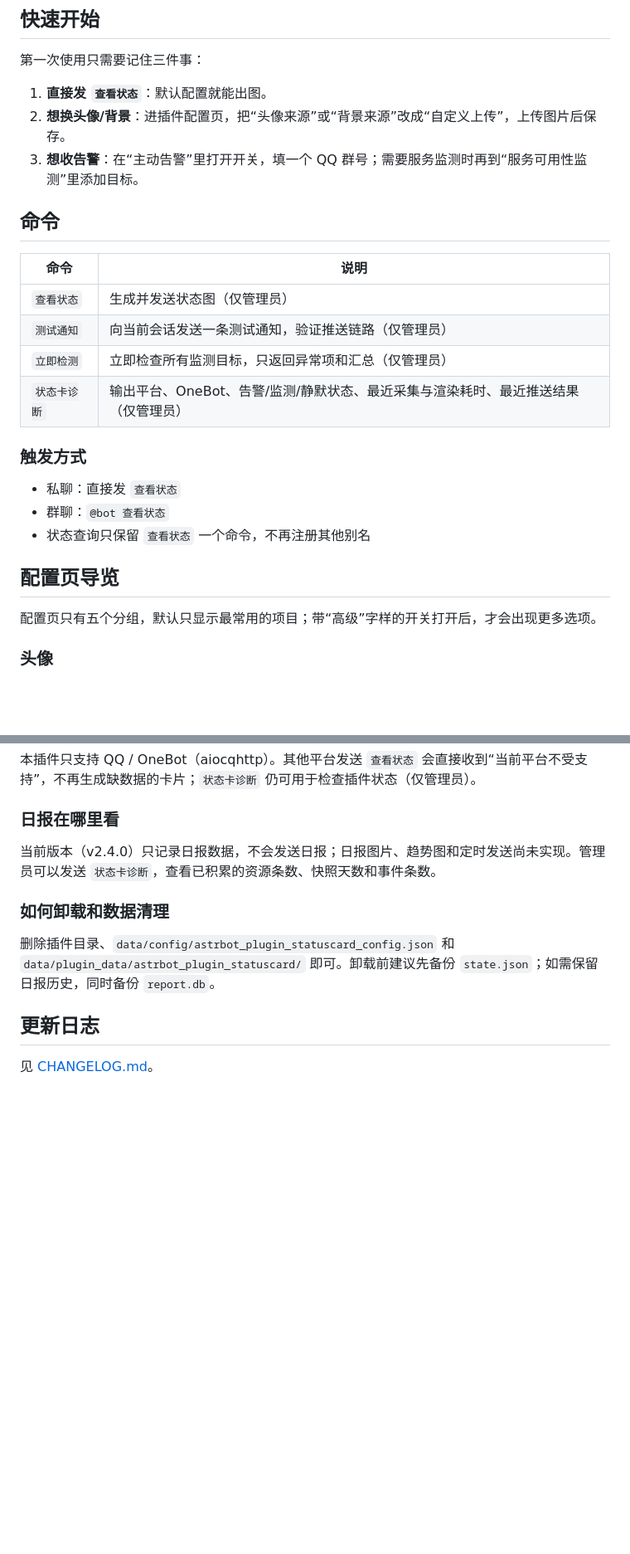
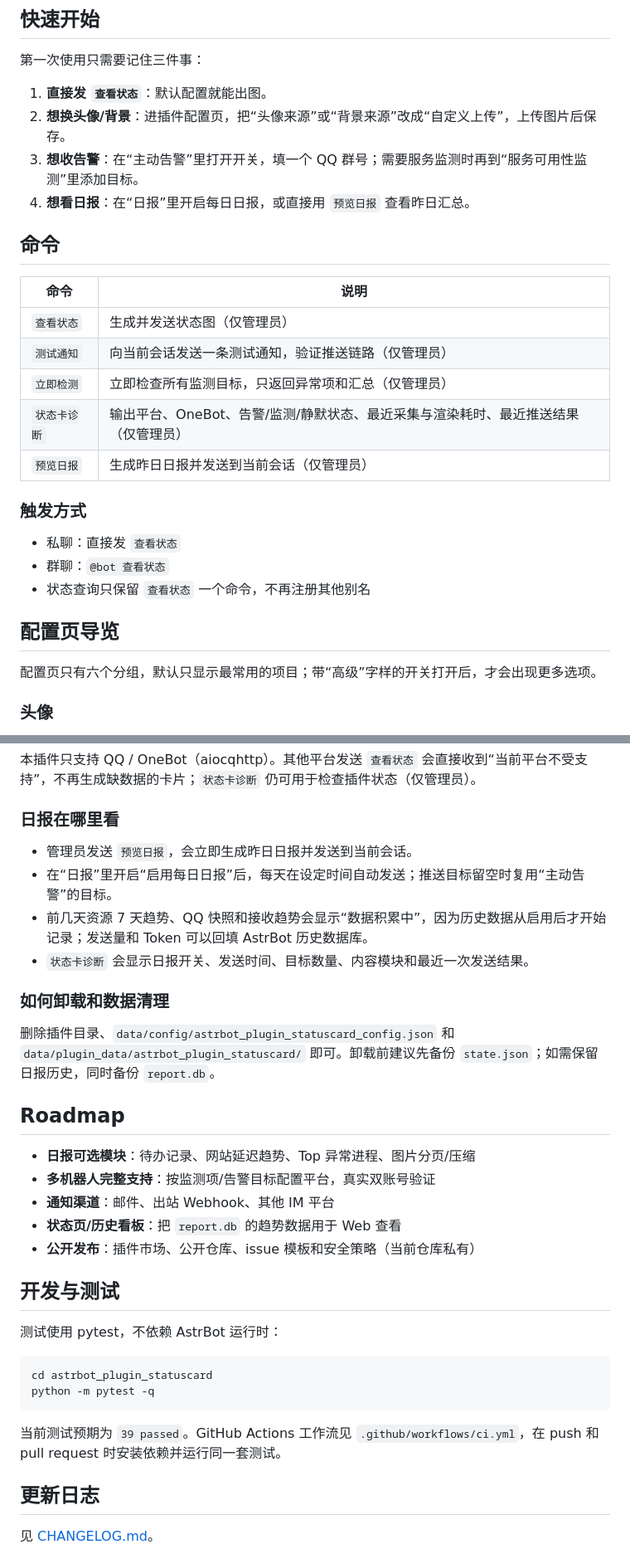
Before and after one commit to SX0YYYY/astrbot_plugin_statuscard, a Markdown page: README.md, 2 parts joined by grey strips. Shown at 83% size. Drawn GitHub-style; blank space fills up the shorter version.

````diff
--- a/README.md
+++ b/README.md
@@ -47,6 +59,7 @@
 1. **直接发 `查看状态`**：默认配置就能出图。
 2. **想换头像/背景**：进插件配置页，把“头像来源”或“背景来源”改成“自定义上传”，上传图片后保存。
 3. **想收告警**：在“主动告警”里打开开关，填一个 QQ 群号；需要服务监测时再到“服务可用性监测”里添加目标。
+4. **想看日报**：在“日报”里开启每日日报，或直接用 `预览日报` 查看昨日汇总。
 
 ## 命令
 
@@ -56,6 +69,7 @@
 | `测试通知` | 向当前会话发送一条测试通知，验证推送链路（仅管理员） |
 | `立即检测` | 立即检查所有监测目标，只返回异常项和汇总（仅管理员） |
 | `状态卡诊断` | 输出平台、OneBot、告警/监测/静默状态、最近采集与渲染耗时、最近推送结果（仅管理员） |
+| `预览日报` | 生成昨日日报并发送到当前会话（仅管理员） |
 
 ### 触发方式
 
@@ -65,7 +79,7 @@
 
 ## 配置页导览
 
-配置页只有五个分组，默认只显示最常用的项目；带“高级”字样的开关打开后，才会出现更多选项。
+配置页只有六个分组，默认只显示最常用的项目；带“高级”字样的开关打开后，才会出现更多选项。
 
 ### 头像
 
@@ -313,11 +342,33 @@ journalctl -u astrbot -n 100 --no-pager | grep -i statuscard
 
 ### 日报在哪里看
 
-当前版本（v2.4.0）只记录日报数据，不会发送日报；日报图片、趋势图和定时发送尚未实现。管理员可以发送 `状态卡诊断`，查看已积累的资源条数、快照天数和事件条数。
+- 管理员发送 `预览日报`，会立即生成昨日日报并发送到当前会话。
+- 在“日报”里开启“启用每日日报”后，每天在设定时间自动发送；推送目标留空时复用“主动告警”的目标。
+- 前几天资源 7 天趋势、QQ 快照和接收趋势会显示“数据积累中”，因为历史数据从启用后才开始记录；发送量和 Token 可以回填 AstrBot 历史数据库。
+- `状态卡诊断` 会显示日报开关、发送时间、目标数量、内容模块和最近一次发送结果。
 
 ### 如何卸载和数据清理
 
 删除插件目录、`data/config/astrbot_plugin_statuscard_config.json` 和 `data/plugin_data/astrbot_plugin_statuscard/` 即可。卸载前建议先备份 `state.json`；如需保留日报历史，同时备份 `report.db`。
+
+## Roadmap
+
+- **日报可选模块**：待办记录、网站延迟趋势、Top 异常进程、图片分页/压缩
+- **多机器人完整支持**：按监测项/告警目标配置平台，真实双账号验证
+- **通知渠道**：邮件、出站 Webhook、其他 IM 平台
+- **状态页/历史看板**：把 `report.db` 的趋势数据用于 Web 查看
+- **公开发布**：插件市场、公开仓库、issue 模板和安全策略（当前仓库私有）
+
+## 开发与测试
+
+测试使用 pytest，不依赖 AstrBot 运行时：
+
+```bash
+cd astrbot_plugin_statuscard
+python -m pytest -q
+```
+
+当前测试预期为 `39 passed`。GitHub Actions 工作流见 `.github/workflows/ci.yml`，在 push 和 pull request 时安装依赖并运行同一套测试。
 
 ## 更新日志
 
````
Also changed, not shown: other parts of README.md (+58 -31 lines), CHANGELOG.md (+23 -0 lines), docs/statuscard-example.png (added), 14 other files.
